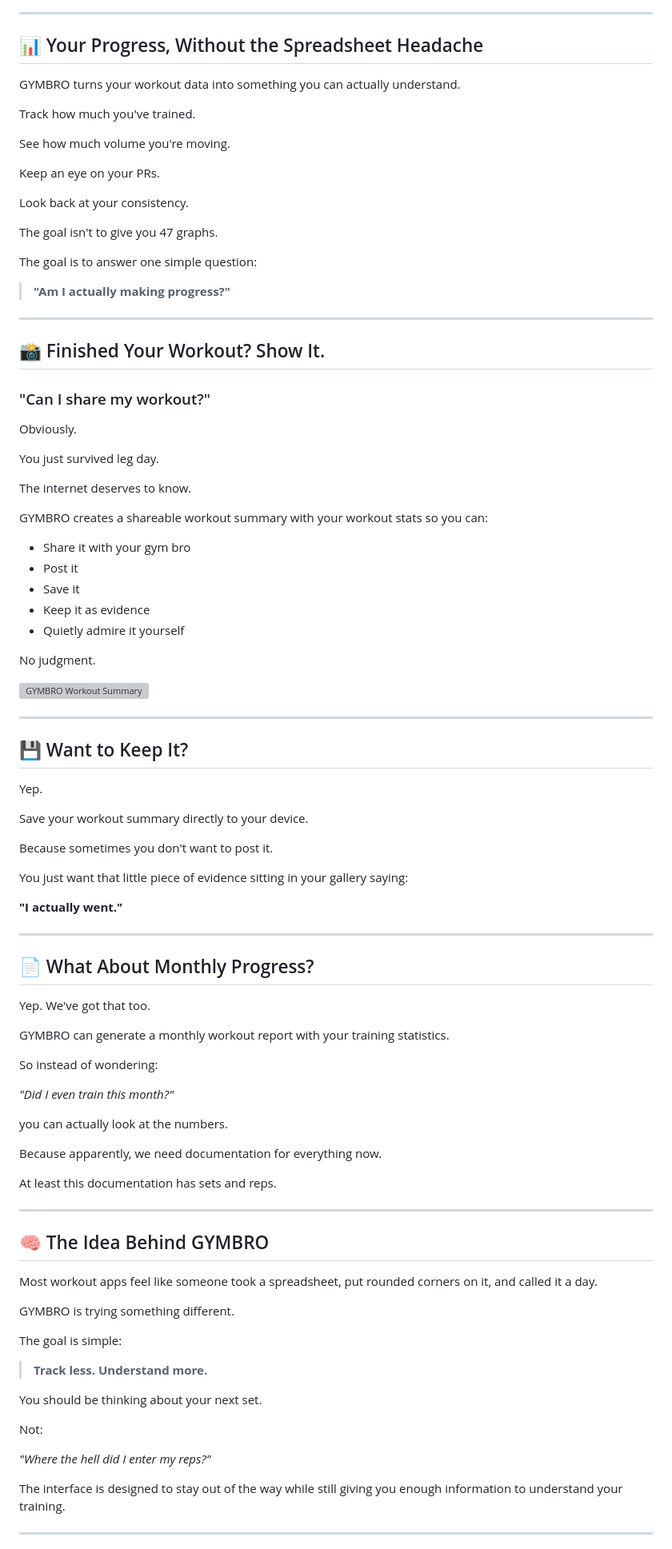
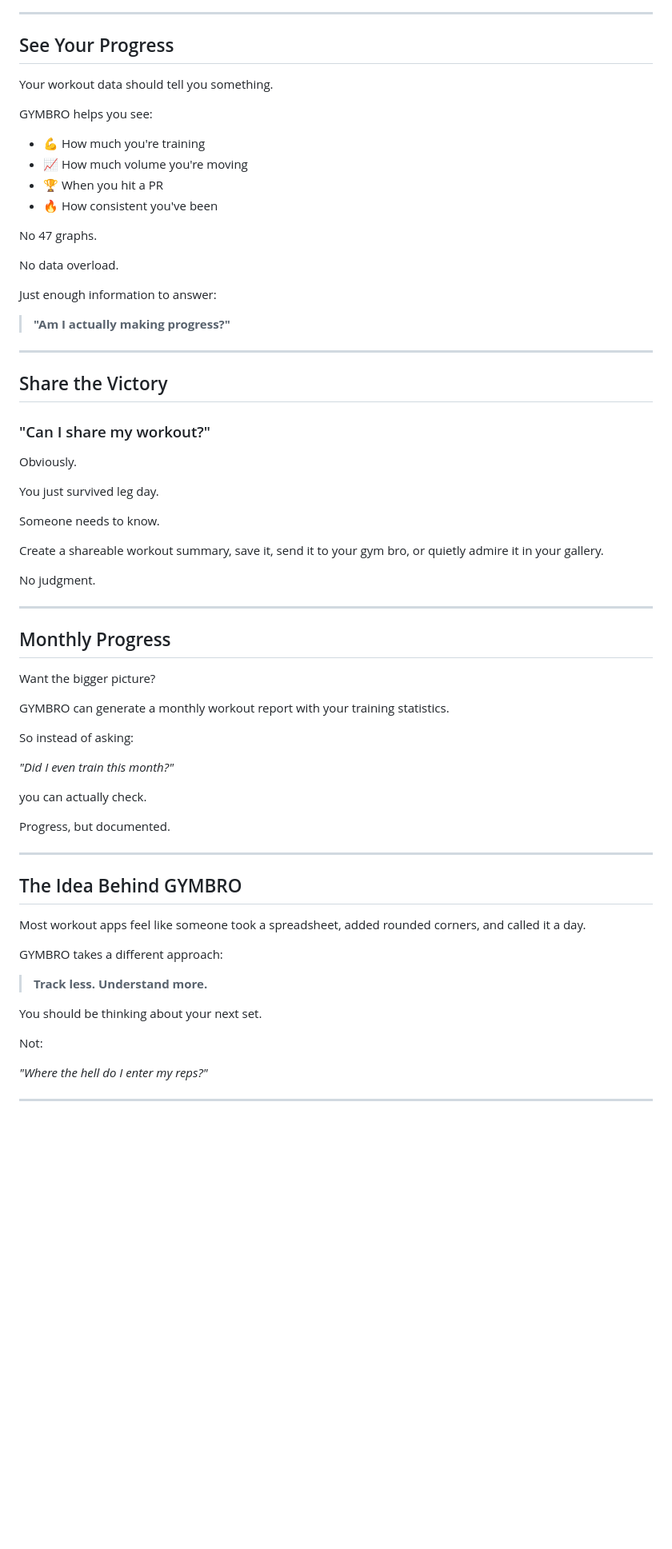
Before and after one commit to rajanptr/Gymbro, a Markdown page: README.md, the part around one of its changes. Shown at 80% size. GitHub-like rendering; blank space fills up the shorter version; grey boxes are pictures that could not be loaded.

```diff
--- a/README.md
+++ b/README.md
@@ -120,26 +102,27 @@ Your history gives you a clearer picture of your training instead of relying on
 ---
 
-## 📊 Your Progress, Without the Spreadsheet Headache
+## See Your Progress
 
-GYMBRO turns your workout data into something you can actually understand.
+Your workout data should tell you something.
 
-Track how much you've trained.
+GYMBRO helps you see:
 
-See how much volume you're moving.
+- 💪 How much you're training
+- 📈 How much volume you're moving
+- 🏆 When you hit a PR
+- 🔥 How consistent you've been
 
-Keep an eye on your PRs.
+No 47 graphs.
 
-Look back at your consistency.
+No data overload.
 
-The goal isn't to give you 47 graphs.
-
-The goal is to answer one simple question:
+Just enough information to answer:
 
 > **"Am I actually making progress?"**
 
 ---
 
-## 📸 Finished Your Workout? Show It.
+## Share the Victory
 
 ### "Can I share my workout?"
 
@@ -147,61 +130,35 @@ Obviously.
 
 You just survived leg day.
 
-The internet deserves to know.
+Someone needs to know.
 
-GYMBRO creates a shareable workout summary with your workout stats so you can:
-
-- Share it with your gym bro
-- Post it
-- Save it
-- Keep it as evidence
-- Quietly admire it yourself
+Create a shareable workout summary, save it, send it to your gym bro, or quietly admire it in your gallery.
 
 No judgment.
 
-![GYMBRO Workout Summary](./assets/images/workout-summary.png)
+---
+
+## Monthly Progress
+
+Want the bigger picture?
+
+GYMBRO can generate a monthly workout report with your training statistics.
+
+So instead of asking:
+
+*"Did I even train this month?"*
+
+you can actually check.
+
+Progress, but documented.
 
 ---
 
-## 💾 Want to Keep It?
+## The Idea Behind GYMBRO
 
-Yep.
+Most workout apps feel like someone took a spreadsheet, added rounded corners, and called it a day.
 
-Save your workout summary directly to your device.
-
-Because sometimes you don't want to post it.
-
-You just want that little piece of evidence sitting in your gallery saying:
-
-**"I actually went."**
-
----
-
-## 📄 What About Monthly Progress?
-
-Yep. We've got that too.
-
-GYMBRO can generate a monthly workout report with your training statistics.
-
-So instead of wondering:
-
-*"Did I even train this month?"*
-
-you can actually look at the numbers.
-
-Because apparently, we need documentation for everything now.
-
-At least this documentation has sets and reps.
-
----
-
-## 🧠 The Idea Behind GYMBRO
-
-Most workout apps feel like someone took a spreadsheet, put rounded corners on it, and called it a day.
-
-GYMBRO is trying something different.
-
-The goal is simple:
+GYMBRO takes a different approach:
 
 > **Track less. Understand more.**
 
@@ -209,9 +166,7 @@ You should be thinking about your next set.
 
 Not:
 
-*"Where the hell did I enter my reps?"*
-
-The interface is designed to stay out of the way while still giving you enough information to understand your training.
+*"Where the hell do I enter my reps?"*
 
 ---
 
```
Also changed, not shown: other parts of README.md (+95 -157 lines).
